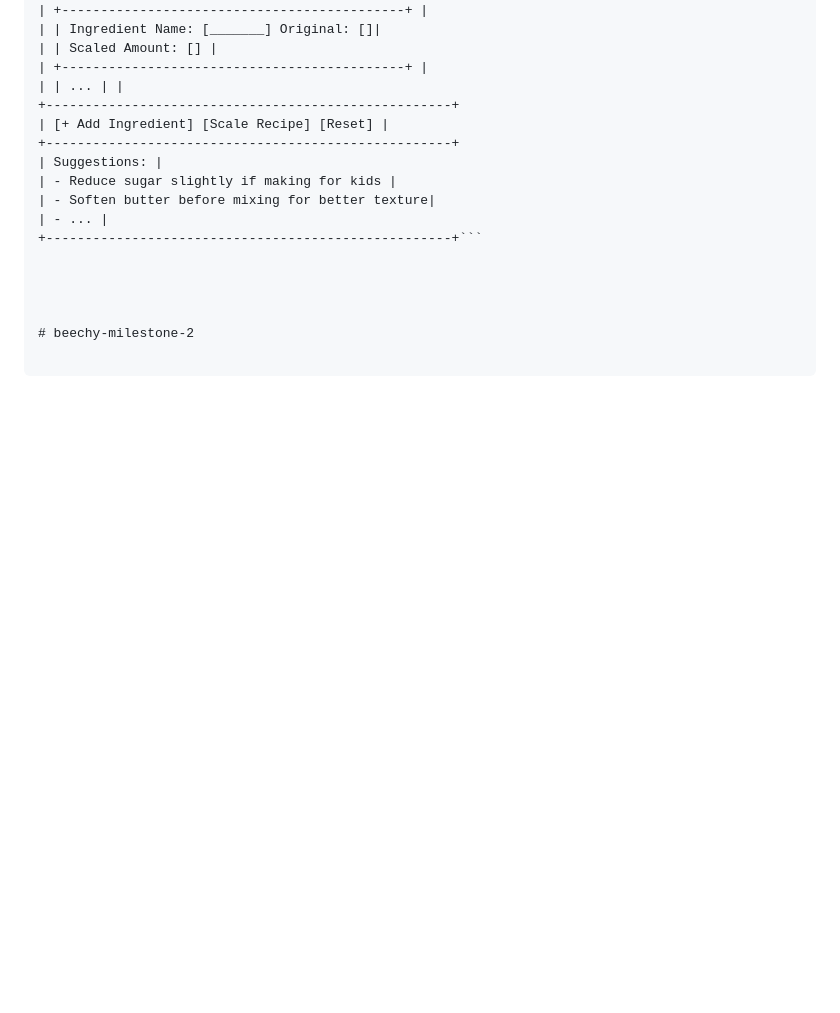
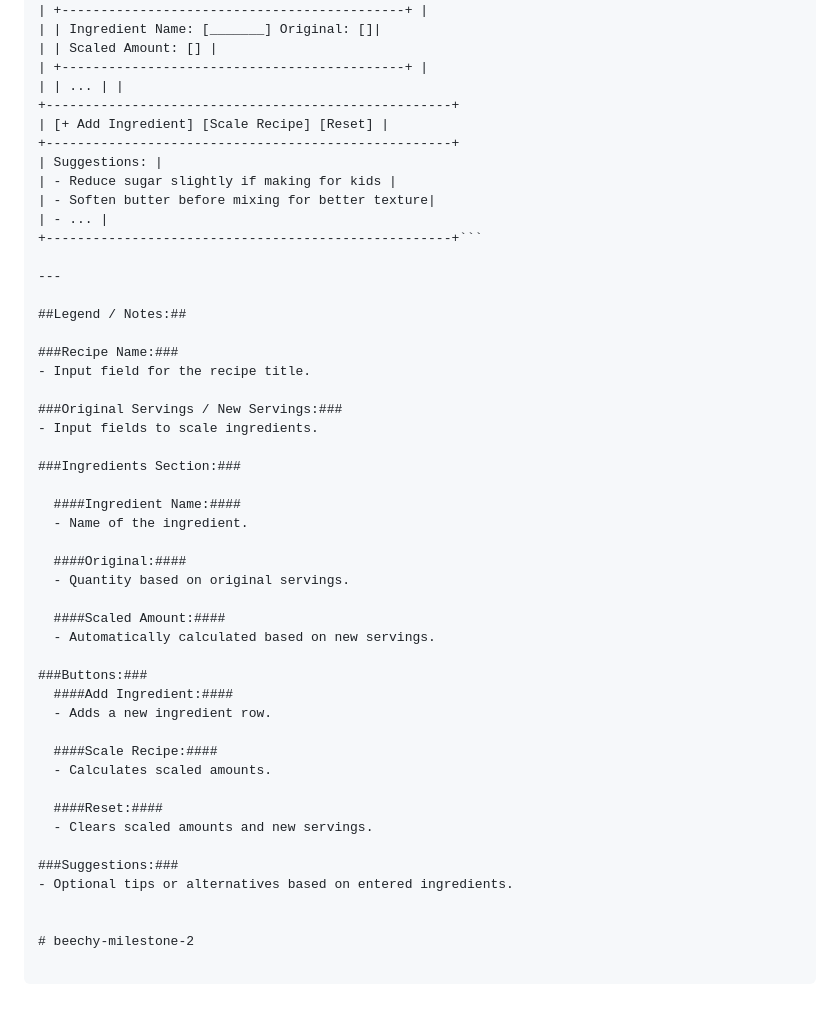
Before and after one commit to Beechy-92/beechy-milestone-2, a Markdown page: README.md, the part around the change. Drawn GitHub-style; blank space fills up the shorter version.

Commit message:
readme.md updated with phots

````diff
--- a/README.md
+++ b/README.md
@@ -105,7 +105,39 @@ This project is a recipe scaling tool that allows users to input a recipe, inclu
 | - ... |
 +----------------------------------------------------+```
 
+---
 
+##Legend / Notes:##
+
+###Recipe Name:###
+- Input field for the recipe title.
+
+###Original Servings / New Servings:###
+- Input fields to scale ingredients.
+
+###Ingredients Section:###
+
+  ####Ingredient Name:####
+  - Name of the ingredient.
+
+  ####Original:####
+  - Quantity based on original servings.
+
+  ####Scaled Amount:####
+  - Automatically calculated based on new servings.
+
+###Buttons:###
+  ####Add Ingredient:####
+  - Adds a new ingredient row.
+
+  ####Scale Recipe:####
+  - Calculates scaled amounts.
+
+  ####Reset:####
+  - Clears scaled amounts and new servings.
+
+###Suggestions:###
+- Optional tips or alternatives based on entered ingredients.
 
 
 # beechy-milestone-2
````
